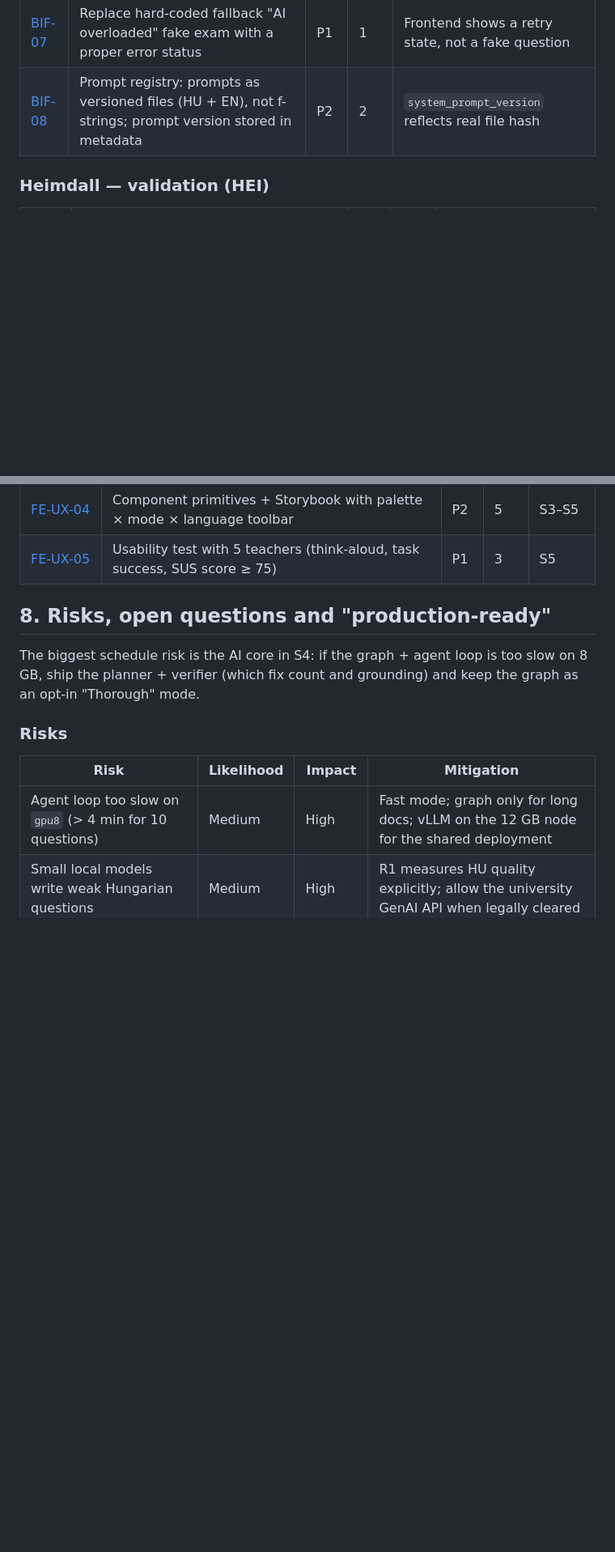
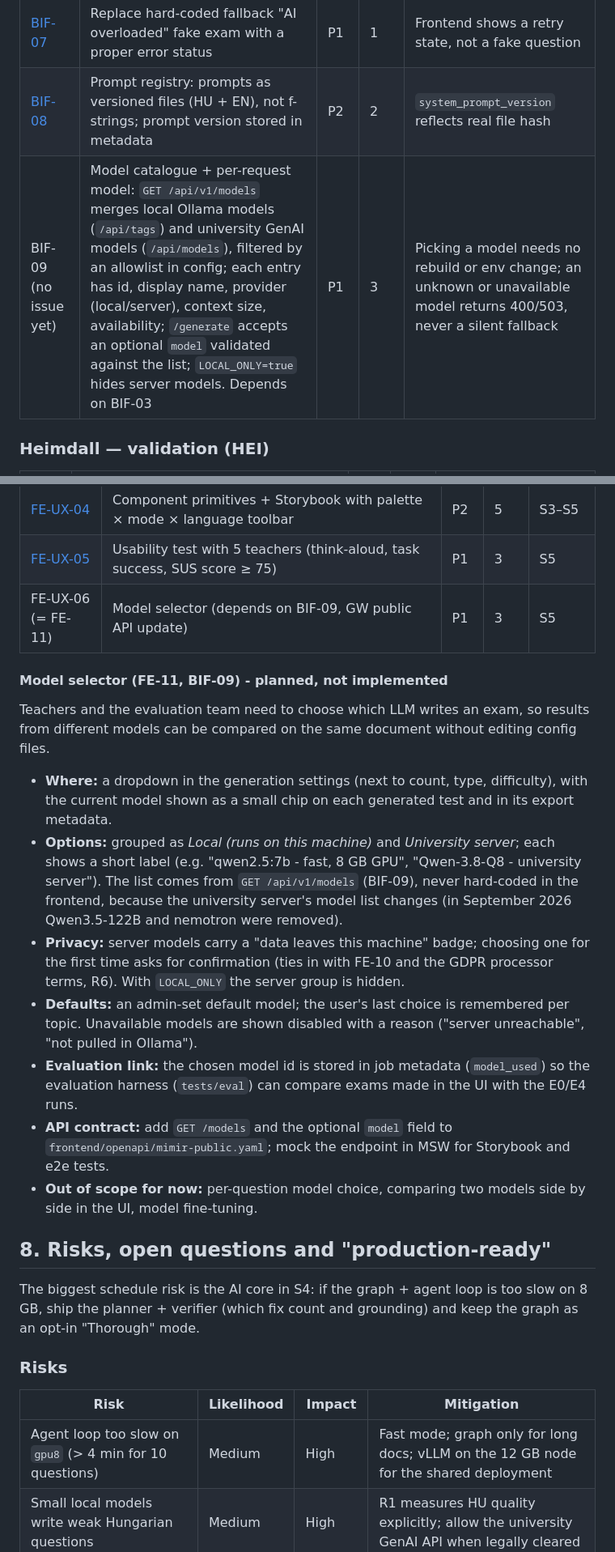
Before and after one commit to Deatron01/Project-Mimir, a Markdown page: docs/ROADMAP.md, 2 parts joined by grey strips. Shown at 81% size. Rendered like a GitHub page; blank space fills up the shorter version.

```diff
--- a/docs/ROADMAP.md
+++ b/docs/ROADMAP.md
@@ -107,6 +107,7 @@ IDs below are suggested issue titles prefixes; points are relative sizing, not h
 | [BIF-06](https://github.com/Deatron01/Project-Mimir/issues/30) | Agentic generation loop and knowledge graph (full detail in section 5) | P1 | 13 | Question count/type always match request; grounding score ≥ target |
 | [BIF-07](https://github.com/Deatron01/Project-Mimir/issues/31) | Replace hard-coded fallback "AI overloaded" fake exam with a proper error status | P1 | 1 | Frontend shows a retry state, not a fake question |
 | [BIF-08](https://github.com/Deatron01/Project-Mimir/issues/32) | Prompt registry: prompts as versioned files (HU + EN), not f-strings; prompt version stored in metadata | P2 | 2 | `system_prompt_version` reflects real file hash |
+| BIF-09 (no issue yet) | Model catalogue + per-request model: `GET /api/v1/models` merges local Ollama models (`/api/tags`) and university GenAI models (`/api/models`), filtered by an allowlist in config; each entry has id, display name, provider (local/server), context size, availability; `/generate` accepts an optional `model` validated against the list; `LOCAL_ONLY=true` hides server models. Depends on BIF-03 | P1 | 3 | Picking a model needs no rebuild or env change; an unknown or unavailable model returns 400/503, never a silent fallback |
 
 ### Heimdall — validation (HEI)
 
@@ -507,6 +535,19 @@ Today each palette is one dark set of 6 hex values injected as CSS variables. Cl
 | [FE-UX-03](https://github.com/Deatron01/Project-Mimir/issues/55) (= FE-06) | Question editor with citations and single-question regenerate (depends on AI-11) | P1 | 8 | S5 |
 | [FE-UX-04](https://github.com/Deatron01/Project-Mimir/issues/91) | Component primitives + Storybook with palette × mode × language toolbar | P2 | 5 | S3–S5 |
 | [FE-UX-05](https://github.com/Deatron01/Project-Mimir/issues/92) | Usability test with 5 teachers (think-aloud, task success, SUS score ≥ 75) | P1 | 3 | S5 |
+| FE-UX-06 (= FE-11) | Model selector (depends on BIF-09, GW public API update) | P1 | 3 | S5 |
+
+#### Model selector (FE-11, BIF-09) - planned, not implemented
+
+Teachers and the evaluation team need to choose which LLM writes an exam, so results from different models can be compared on the same document without editing config files.
+
+- **Where:** a dropdown in the generation settings (next to count, type, difficulty), with the current model shown as a small chip on each generated test and in its export metadata.
+- **Options:** grouped as *Local (runs on this machine)* and *University server*; each shows a short label (e.g. "qwen2.5:7b - fast, 8 GB GPU", "Qwen-3.8-Q8 - university server"). The list comes from `GET /api/v1/models` (BIF-09), never hard-coded in the frontend, because the university server's model list changes (in September 2026 Qwen3.5-122B and nemotron were removed).
+- **Privacy:** server models carry a "data leaves this machine" badge; choosing one for the first time asks for confirmation (ties in with FE-10 and the GDPR processor terms, R6). With `LOCAL_ONLY` the server group is hidden.
+- **Defaults:** an admin-set default model; the user's last choice is remembered per topic. Unavailable models are shown disabled with a reason ("server unreachable", "not pulled in Ollama").
+- **Evaluation link:** the chosen model id is stored in job metadata (`model_used`) so the evaluation harness (`tests/eval`) can compare exams made in the UI with the E0/E4 runs.
+- **API contract:** add `GET /models` and the optional `model` field to `frontend/openapi/mimir-public.yaml`; mock the endpoint in MSW for Storybook and e2e tests.
+- **Out of scope for now:** per-question model choice, comparing two models side by side in the UI, model fine-tuning.
 
 ## 8. Risks, open questions and "production-ready"
 
```
Also changed, not shown: other parts of docs/ROADMAP.md (+27 -0 lines).
